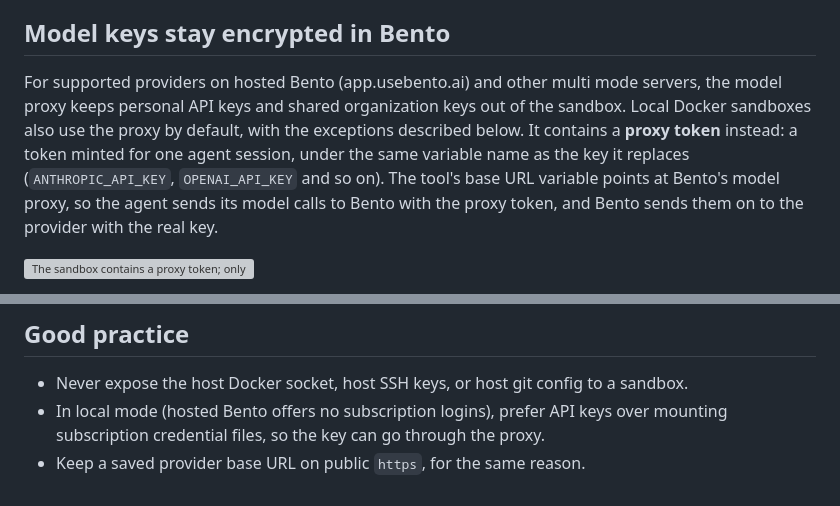
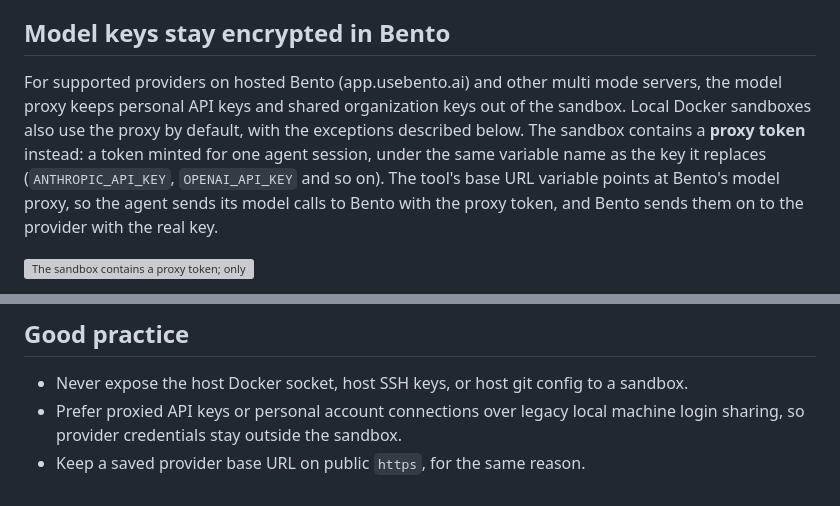
Before and after one commit to danielpang/bento, a Markdown page: docs/security.md, 2 parts joined by grey strips. GitHub-like rendering; grey boxes are pictures that could not be loaded.

Commit message:
Clarify personal account connections in security guidance

```diff
--- a/docs/security.md
+++ b/docs/security.md
@@ -4,7 +4,7 @@ Agents read untrusted input (issues, READMEs, web pages, tool output), so Bento
 
 ## Model keys stay encrypted in Bento
 
-For supported providers on hosted Bento (app.usebento.ai) and other multi mode servers, the model proxy keeps personal API keys and shared organization keys out of the sandbox. Local Docker sandboxes also use the proxy by default, with the exceptions described below. It contains a **proxy token** instead: a token minted for one agent session, under the same variable name as the key it replaces (`ANTHROPIC_API_KEY`, `OPENAI_API_KEY` and so on). The tool's base URL variable points at Bento's model proxy, so the agent sends its model calls to Bento with the proxy token, and Bento sends them on to the provider with the real key.
+For supported providers on hosted Bento (app.usebento.ai) and other multi mode servers, the model proxy keeps personal API keys and shared organization keys out of the sandbox. Local Docker sandboxes also use the proxy by default, with the exceptions described below. The sandbox contains a **proxy token** instead: a token minted for one agent session, under the same variable name as the key it replaces (`ANTHROPIC_API_KEY`, `OPENAI_API_KEY` and so on). The tool's base URL variable points at Bento's model proxy, so the agent sends its model calls to Bento with the proxy token, and Bento sends them on to the provider with the real key.
 
 ![The sandbox contains a proxy token; only Bento stores the key](./images/model-proxy.svg)
 
@@ -83,5 +83,5 @@ A run is billed unless Bento or its sandbox failed it. If the proxy itself fails
 ## Good practice
 
 - Never expose the host Docker socket, host SSH keys, or host git config to a sandbox.
-- In local mode (hosted Bento offers no subscription logins), prefer API keys over mounting subscription credential files, so the key can go through the proxy.
+- Prefer proxied API keys or personal account connections over legacy local machine login sharing, so provider credentials stay outside the sandbox.
 - Keep a saved provider base URL on public `https`, for the same reason.
```
